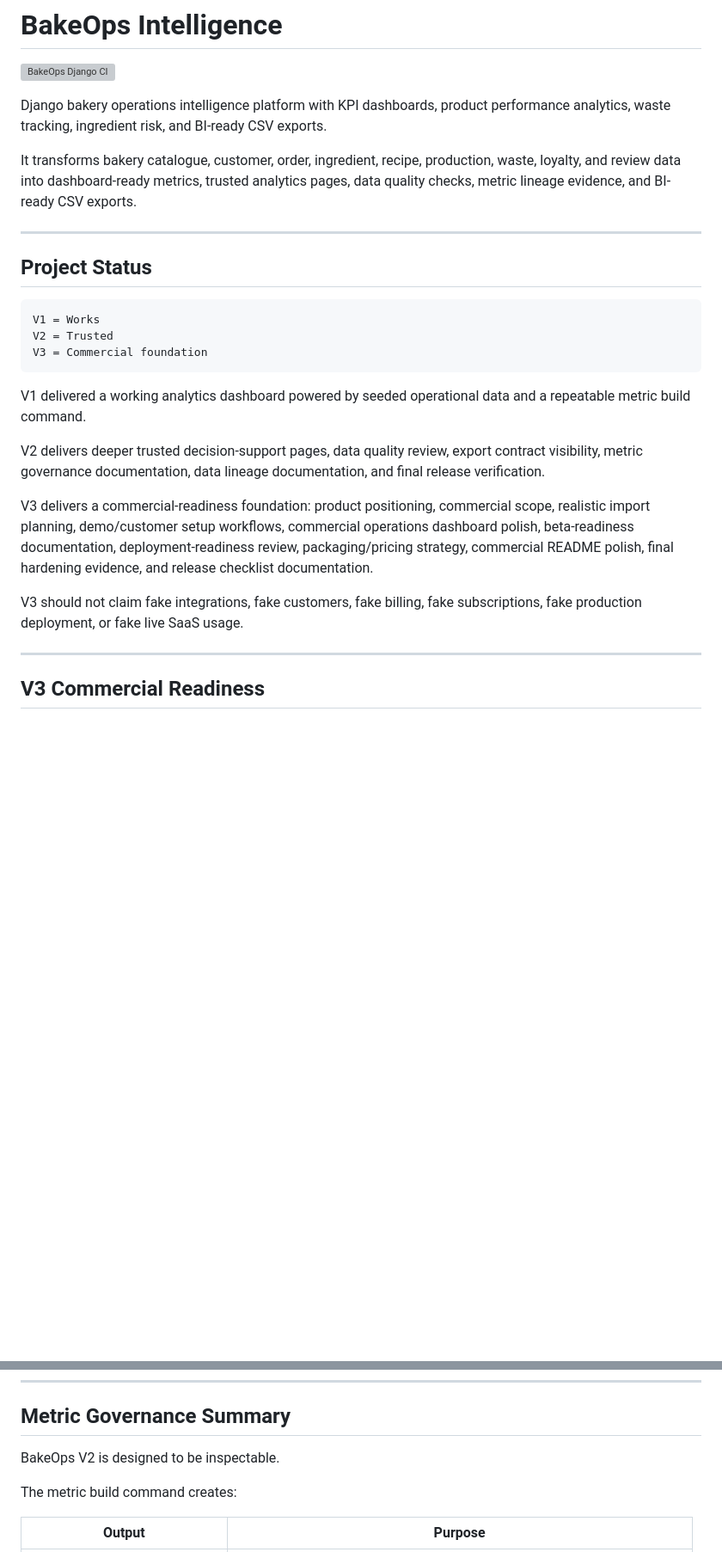
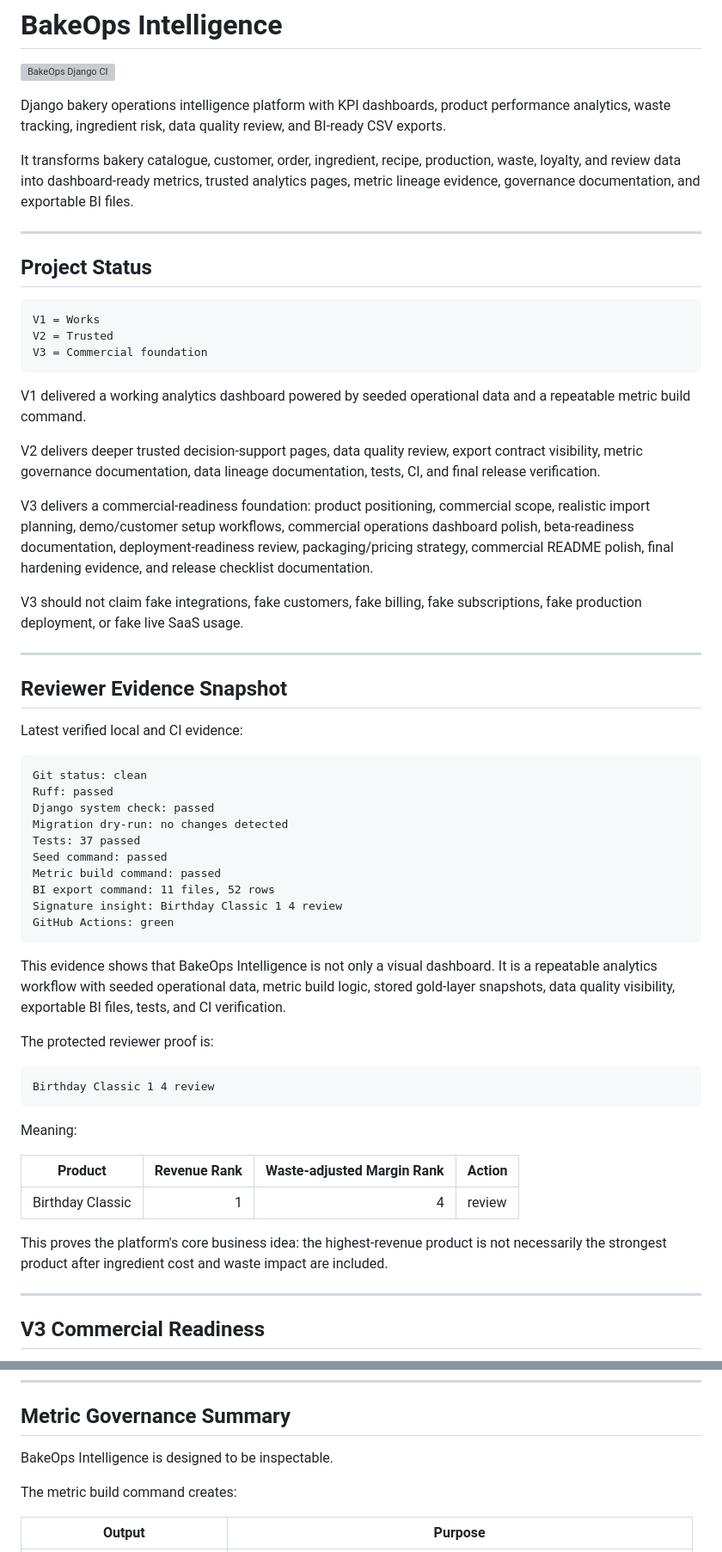
Before and after one commit to aminul-portfolio/bakeops-intelligence, a Markdown page: README.md, 2 parts joined by grey strips. Shown at 86% size. Rendered like a GitHub page; blank space fills up the shorter version; grey boxes are pictures that could not be loaded.

````diff
--- a/README.md
+++ b/README.md
@@ -2,9 +2,9 @@
 
 ![BakeOps Django CI](https://github.com/aminul-portfolio/bakeops-intelligence/actions/workflows/django-ci.yml/badge.svg)
 
-Django bakery operations intelligence platform with KPI dashboards, product performance analytics, waste tracking, ingredient risk, and BI-ready CSV exports.
+Django bakery operations intelligence platform with KPI dashboards, product performance analytics, waste tracking, ingredient risk, data quality review, and BI-ready CSV exports.
 
-It transforms bakery catalogue, customer, order, ingredient, recipe, production, waste, loyalty, and review data into dashboard-ready metrics, trusted analytics pages, data quality checks, metric lineage evidence, and BI-ready CSV exports.
+It transforms bakery catalogue, customer, order, ingredient, recipe, production, waste, loyalty, and review data into dashboard-ready metrics, trusted analytics pages, metric lineage evidence, governance documentation, and exportable BI files.
 
 ---
 
@@ -18,11 +18,46 @@ V3 = Commercial foundation
 
 V1 delivered a working analytics dashboard powered by seeded operational data and a repeatable metric build command.
 
-V2 delivers deeper trusted decision-support pages, data quality review, export contract visibility, metric governance documentation, data lineage documentation, and final release verification.
+V2 delivers deeper trusted decision-support pages, data quality review, export contract visibility, metric governance documentation, data lineage documentation, tests, CI, and final release verification.
 
 V3 delivers a commercial-readiness foundation: product positioning, commercial scope, realistic import planning, demo/customer setup workflows, commercial operations dashboard polish, beta-readiness documentation, deployment-readiness review, packaging/pricing strategy, commercial README polish, final hardening evidence, and release checklist documentation.
 
 V3 should not claim fake integrations, fake customers, fake billing, fake subscriptions, fake production deployment, or fake live SaaS usage.
+
+---
+
+## Reviewer Evidence Snapshot
+
+Latest verified local and CI evidence:
+
+```text
+Git status: clean
+Ruff: passed
+Django system check: passed
+Migration dry-run: no changes detected
+Tests: 37 passed
+Seed command: passed
+Metric build command: passed
+BI export command: 11 files, 52 rows
+Signature insight: Birthday Classic 1 4 review
+GitHub Actions: green
+```
+
+This evidence shows that BakeOps Intelligence is not only a visual dashboard. It is a repeatable analytics workflow with seeded operational data, metric build logic, stored gold-layer snapshots, data quality visibility, exportable BI files, tests, and CI verification.
+
+The protected reviewer proof is:
+
+```text
+Birthday Classic 1 4 review
+```
+
+Meaning:
+
+| Product | Revenue Rank | Waste-adjusted Margin Rank | Action |
+|---|---:|---:|---|
+| Birthday Classic | 1 | 4 | review |
+
+This proves the platform's core business idea: the highest-revenue product is not necessarily the strongest product after ingredient cost and waste impact are included.
 
 ---
 
@@ -533,7 +599,7 @@ The exact output directory depends on your local project path.
 
 ## Metric Governance Summary
 
-BakeOps V2 is designed to be inspectable.
+BakeOps Intelligence is designed to be inspectable.
 
 The metric build command creates:
 
````
Also changed, not shown: other parts of README.md (+107 -70 lines).
